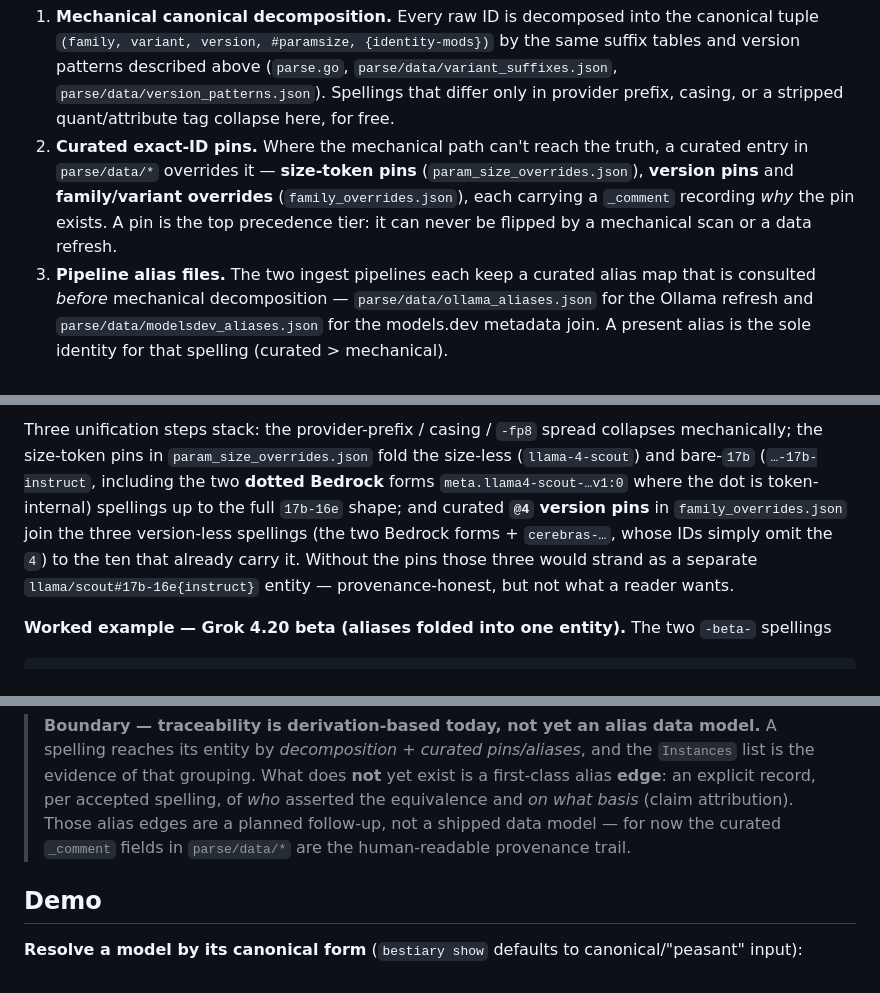
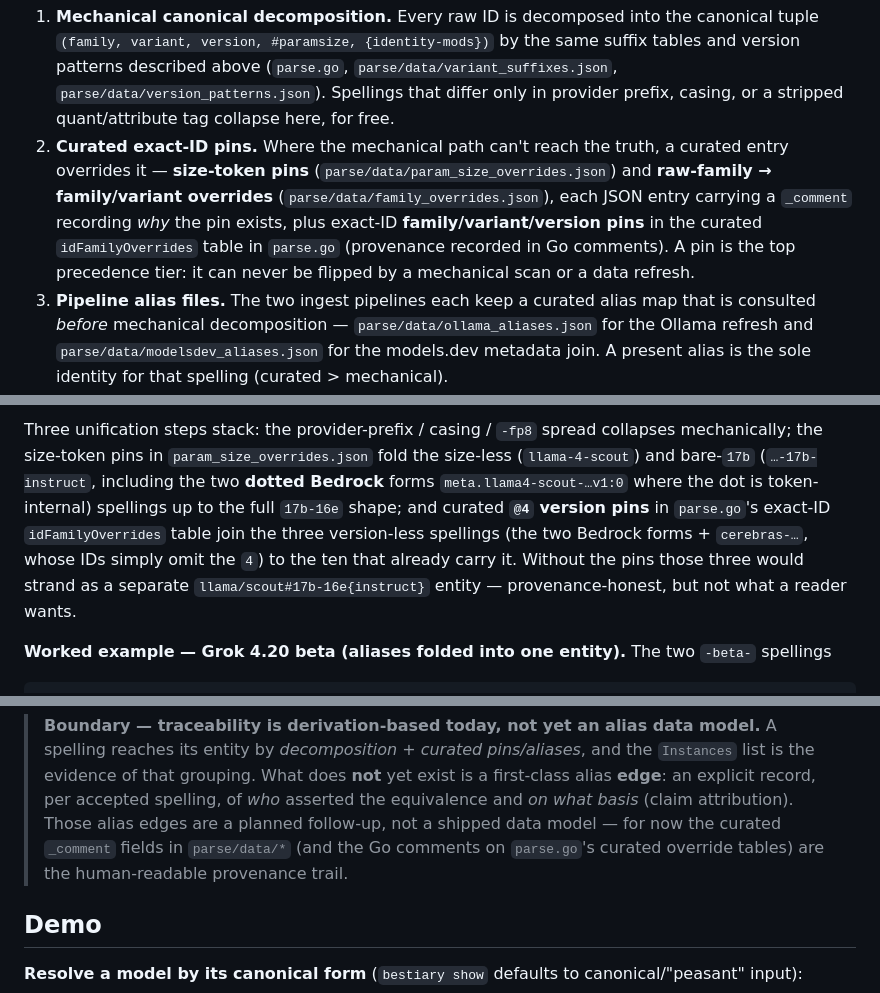
Before and after one commit to dayvidpham/bestiary, a Markdown page: README.md, 3 parts joined by grey strips. Drawn GitHub-style.

Commit message:
docs: correct @4-pin curated home + add TYP(4K) changelog entry
The README's spelling-unification section attributed the @4 version pins
to family_overrides.json in two spots (the mechanism list and the scout
worked example); they actually live in parse.go's curated idFamilyOverrides
exact-ID table, and family_overrides.json holds only raw-family ->
family/variant overrides, so an auditor following the pointer would find
a real file without the pins. Both pointers now name the correct homes,
and the boundary note's provenance-trail pointer covers the Go-comment
provenance on the parse.go override tables too.

Adds the missing CHANGELOG Added bullet for the TYP(4K) quant-table
column, covering the feature (EstimateVRAM(4096) alongside the
max-context VRAM figure, em-dash clamp, weights-only partials) and the
acceptance ruling that a companion TYP(8K) column was considered and
dropped (4K-only).

Co-Authored-By: Claude Fable 5 <noreply@anthropic.com>

```diff
--- a/README.md
+++ b/README.md
@@ -127,10 +127,12 @@ itself queryable. Four mechanisms do the work, in precedence order:
    `parse/data/version_patterns.json`). Spellings that differ only in provider prefix, casing,
    or a stripped quant/attribute tag collapse here, for free.
 2. **Curated exact-ID pins.** Where the mechanical path can't reach the truth, a curated
-   entry in `parse/data/*` overrides it — **size-token pins** (`param_size_overrides.json`),
-   **version pins** and **family/variant overrides** (`family_overrides.json`), each carrying
-   a `_comment` recording *why* the pin exists. A pin is the top precedence tier: it can never
-   be flipped by a mechanical scan or a data refresh.
+   entry overrides it — **size-token pins** (`parse/data/param_size_overrides.json`) and
+   **raw-family → family/variant overrides** (`parse/data/family_overrides.json`), each
+   JSON entry carrying a `_comment` recording *why* the pin exists, plus exact-ID
+   **family/variant/version pins** in the curated `idFamilyOverrides` table in `parse.go`
+   (provenance recorded in Go comments). A pin is the top precedence tier: it can never be
+   flipped by a mechanical scan or a data refresh.
 3. **Pipeline alias files.** The two ingest pipelines each keep a curated alias map that is
    consulted *before* mechanical decomposition — `parse/data/ollama_aliases.json` for the
    Ollama refresh and `parse/data/modelsdev_aliases.json` for the models.dev metadata join.
@@ -155,9 +157,9 @@ Three unification steps stack: the provider-prefix / casing / `-fp8` spread coll
 mechanically; the size-token pins in `param_size_overrides.json` fold the size-less
 (`llama-4-scout`) and bare-`17b` (`…-17b-instruct`, including the two **dotted Bedrock** forms
 `meta.llama4-scout-…v1:0` where the dot is token-internal) spellings up to the full `17b-16e`
-shape; and curated **`@4` version pins** in `family_overrides.json` join the three
-version-less spellings (the two Bedrock forms + `cerebras-…`, whose IDs simply omit the `4`)
-to the ten that already carry it. Without the pins those three would strand as a separate
+shape; and curated **`@4` version pins** in `parse.go`'s exact-ID `idFamilyOverrides` table
+join the three version-less spellings (the two Bedrock forms + `cerebras-…`, whose IDs
+simply omit the `4`) to the ten that already carry it. Without the pins those three would strand as a separate
 `llama/scout#17b-16e{instruct}` entity — provenance-honest, but not what a reader wants.
 
 **Worked example — Grok 4.20 beta (aliases folded into one entity).** The two `-beta-`
@@ -180,8 +182,8 @@ but `beta` no longer forks the key, so the `-beta-` aliases stop stranding as a
 > list is the evidence of that grouping. What does **not** yet exist is a first-class alias
 > **edge**: an explicit record, per accepted spelling, of *who* asserted the equivalence and
 > *on what basis* (claim attribution). Those alias edges are a planned follow-up, not a
-> shipped data model — for now the curated `_comment` fields in `parse/data/*` are the
-> human-readable provenance trail.
+> shipped data model — for now the curated `_comment` fields in `parse/data/*` (and the Go
+> comments on `parse.go`'s curated override tables) are the human-readable provenance trail.
 
 ## Demo
 
```
Also changed, not shown: CHANGELOG.md (+9 -0 lines).
